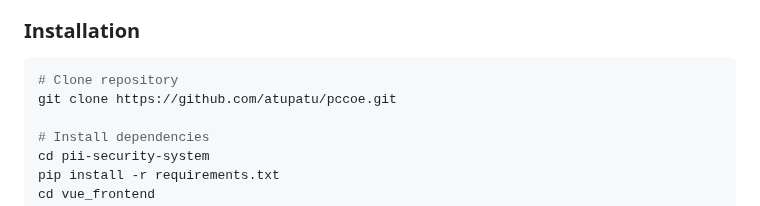
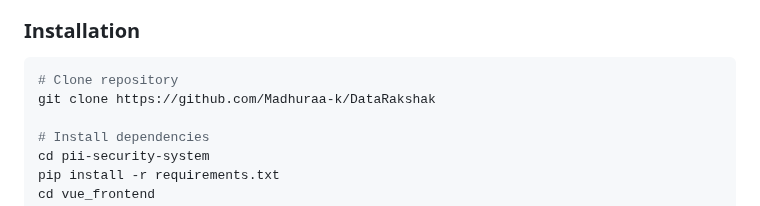
Before and after one commit to Madhuraa-k/DataRakshak, a Markdown page: README.md, the part around the change. GitHub-like rendering.

````diff
--- a/README.md
+++ b/README.md
@@ -56,7 +56,7 @@ DataRakshak is a comprehensive solution designed for government websites and app
 ### **Installation**
 ```bash
 # Clone repository
-git clone https://github.com/atupatu/pccoe.git
+git clone https://github.com/Madhuraa-k/DataRakshak
 
 # Install dependencies
 cd pii-security-system
````
